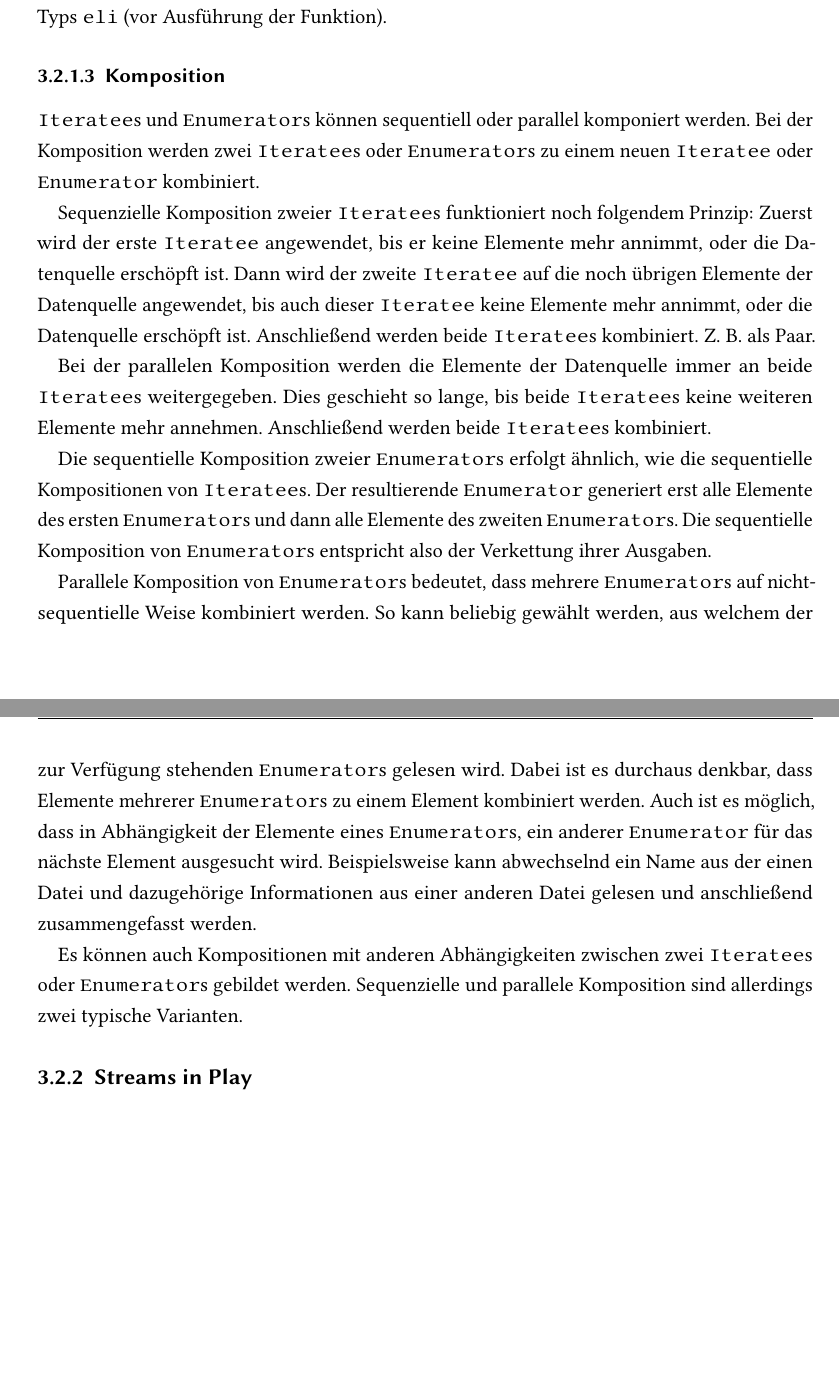
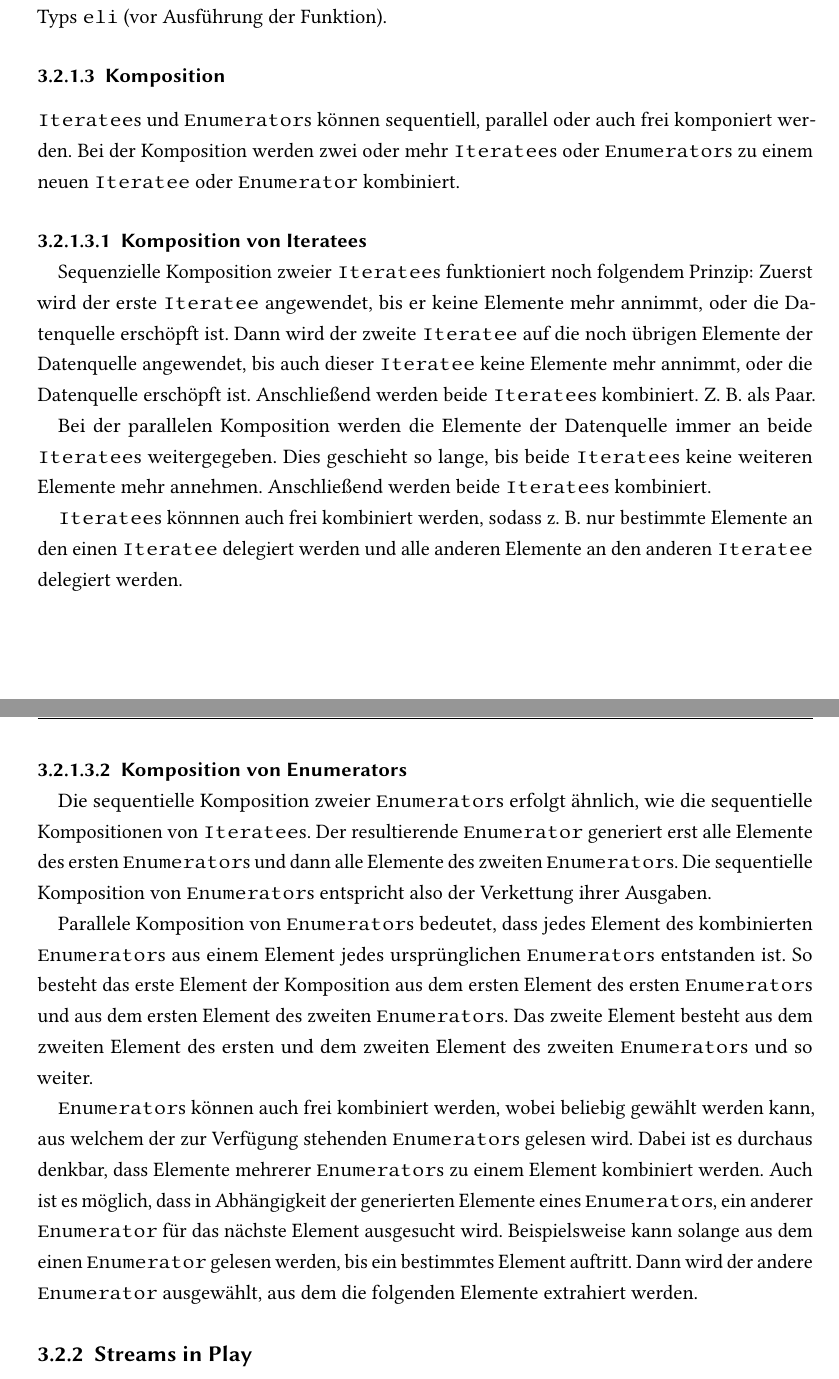
Before and after one commit to tilltheis/bachelor-thesis, a LaTeX thesis (thesis/thesis.tex): two parts of pages 13 and 14 of 19, joined at a grey line, cut so that both start at the same text, the shorter picture padded with empty space. Compiled offline with pdfLaTeX; an older LaTeX class or package is replaced by its successor.

Commit message:
kiselyov komposition

```diff
--- a/thesis/thesis.tex
+++ b/thesis/thesis.tex
@@ -468,8 +468,11 @@ Er ist ein \lstinline|Iteratee| des äußeren Typs \lstinline|elo| (nach Ausfüh
 \subsubsection{Komposition} % (fold)
 \label{ssub:komposition}
 
-\lstinline|Iteratee|s und \lstinline|Enumerator|s können sequentiell oder parallel komponiert werden.
-Bei der Komposition werden zwei \lstinline|Iteratee|s oder \lstinline|Enumerator|s zu einem neuen \lstinline|Iteratee| oder \lstinline|Enumerator| kombiniert.
+\lstinline|Iteratee|s und \lstinline|Enumerator|s können sequentiell, parallel oder auch frei komponiert werden.
+Bei der Komposition werden zwei oder mehr \lstinline|Iteratee|s oder \lstinline|Enumerator|s zu einem neuen \lstinline|Iteratee| oder \lstinline|Enumerator| kombiniert.
+
+\paragraph{Komposition von Iteratees} % (fold)
+\label{par:komposition_von_iteratees}\mbox{} % force new line
 
 Sequenzielle Komposition zweier \lstinline|Iteratee|s funktioniert noch folgendem Prinzip:
 Zuerst wird der erste \lstinline|Iteratee| angewendet, bis er keine Elemente mehr annimmt, oder die Datenquelle erschöpft ist.
@@ -481,18 +484,28 @@ Bei der parallelen Komposition werden die Elemente der Datenquelle immer an beid
 Dies geschieht so lange, bis beide \lstinline|Iteratee|s keine weiteren Elemente mehr annehmen.
 Anschließend werden beide \lstinline|Iteratee|s kombiniert.
 
+\lstinline|Iteratee|s könnnen auch frei kombiniert werden, sodass z.~B. nur bestimmte Elemente an den einen \lstinline|Iteratee| delegiert werden und alle anderen Elemente an den anderen \lstinline|Iteratee| delegiert werden.
+
+% paragraph komposition_von_iteratees (end)
+
+\paragraph{Komposition von Enumerators} % (fold)
+\label{par:komposition_von_enumerators}\mbox{} % force new line
+
 Die sequentielle Komposition zweier \lstinline|Enumerator|s erfolgt ähnlich, wie die sequentielle Kompositionen von \lstinline|Iteratee|s.
 Der resultierende \lstinline|Enumerator| generiert erst alle Elemente des ersten \lstinline|Enumerator|s und dann alle Elemente des zweiten \lstinline|Enumerator|s.
 Die sequentielle Komposition von \lstinline|Enumerator|s entspricht also der Verkettung ihrer Ausgaben.
 
-Parallele Komposition von \lstinline|Enumerator|s bedeutet, dass mehrere \lstinline|Enumerator|s auf nicht-sequentielle Weise kombiniert werden.
-So kann beliebig gewählt werden, aus welchem der zur Verfügung stehenden \lstinline|Enumerator|s gelesen wird.
+Parallele Komposition von \lstinline|Enumerator|s bedeutet, dass jedes Element des kombinierten \lstinline|Enumerator|s aus einem Element jedes ursprünglichen \lstinline|Enumerator|s entstanden ist.
+So besteht das erste Element der Komposition aus dem ersten Element des ersten \lstinline|Enumerator|s und aus dem ersten Element des zweiten \lstinline|Enumerator|s.
+Das zweite Element besteht aus dem zweiten Element des ersten und dem zweiten Element des zweiten \lstinline|Enumerator|s und so weiter.
+
+\lstinline|Enumerator|s können auch frei kombiniert werden, wobei beliebig gewählt werden kann, aus welchem der zur Verfügung stehenden \lstinline|Enumerator|s gelesen wird.
 Dabei ist es durchaus denkbar, dass Elemente mehrerer \lstinline|Enumerator|s zu einem Element kombiniert werden.
-Auch ist es möglich, dass in Abhängigkeit der Elemente eines \lstinline|Enumerator|s, ein anderer \lstinline|Enumerator| für das nächste Element ausgesucht wird.
-Beispielsweise kann abwechselnd ein Name aus der einen Datei und dazugehörige Informationen aus einer anderen Datei gelesen und anschließend zusammengefasst werden.
+Auch ist es möglich, dass in Abhängigkeit der generierten Elemente eines \lstinline|Enumerator|s, ein anderer \lstinline|Enumerator| für das nächste Element ausgesucht wird.
+Beispielsweise kann solange aus dem einen \lstinline|Enumerator| gelesen werden, bis ein bestimmtes Element auftritt.
+Dann wird der andere \lstinline|Enumerator| ausgewählt, aus dem die folgenden Elemente extrahiert werden.
 
-Es können auch Kompositionen mit anderen Abhängigkeiten zwischen zwei \lstinline|Iteratee|s oder \lstinline|Enumerator|s gebildet werden.
-Sequenzielle und parallele Komposition sind allerdings zwei typische Varianten.
+% paragraph komposition_von_enumerators (end)
 
 % subsubsection komposition (end)
 
```
